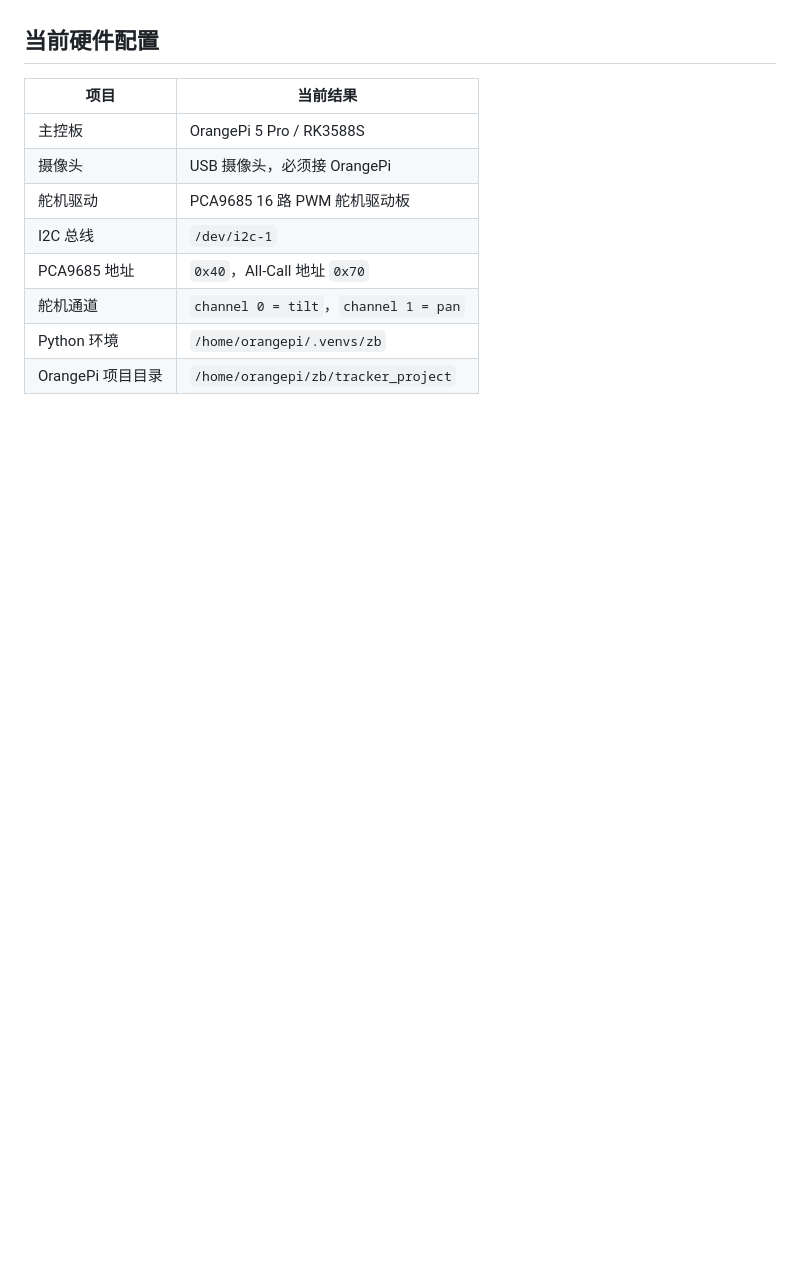
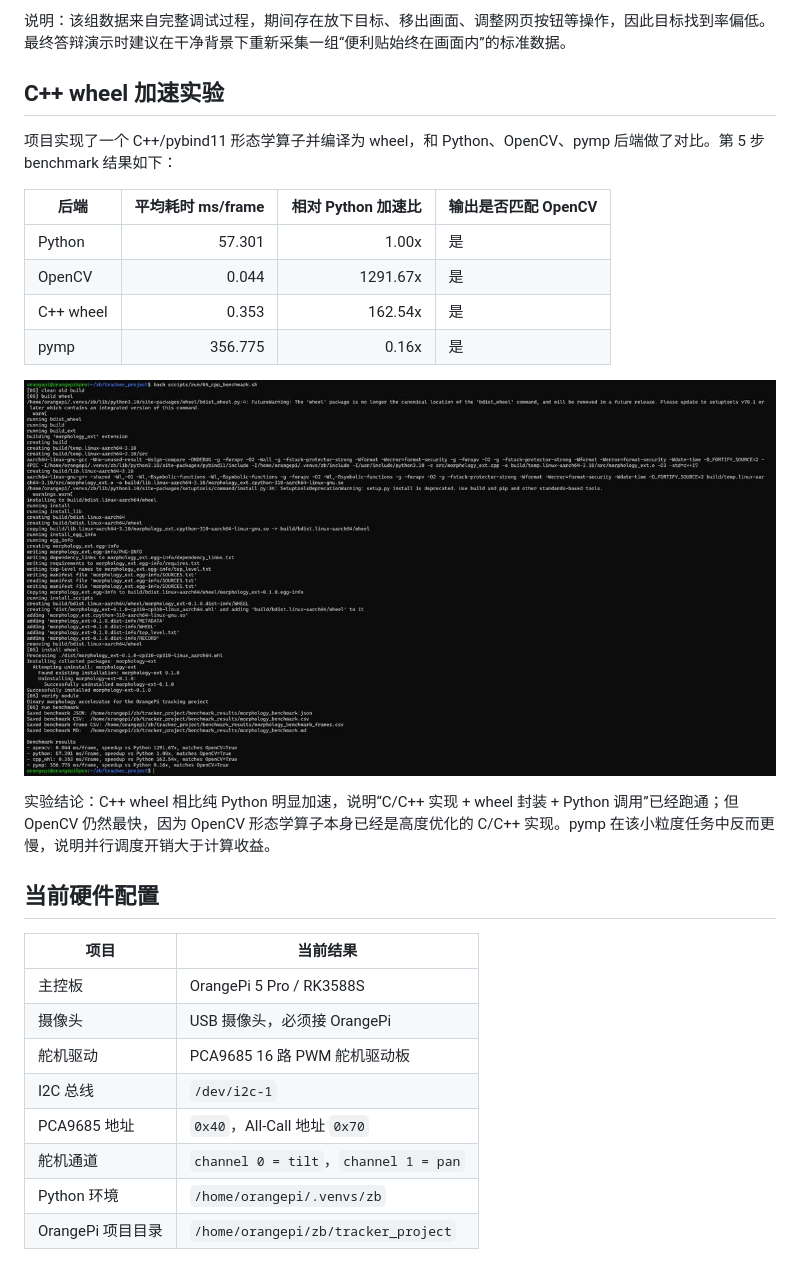
Before and after one commit to yys806/zb_tracker_project, a Markdown page: README.md, the part around the change printed below. Rendered like a GitHub page; pictures changed too: docs/assets/step05_cpp_benchmark.jpg (added); blank space fills up the shorter version.

```diff
--- a/README.md
+++ b/README.md
@@ -6,3 +40,19 @@
+说明：该组数据来自完整调试过程，期间存在放下目标、移出画面、调整网页按钮等操作，因此目标找到率偏低。最终答辩演示时建议在干净背景下重新采集一组“便利贴始终在画面内”的标准数据。
+
+## C++ wheel 加速实验
+
+项目实现了一个 C++/pybind11 形态学算子并编译为 wheel，和 Python、OpenCV、pymp 后端做了对比。第 5 步 benchmark 结果如下：
+
+| 后端 | 平均耗时 ms/frame | 相对 Python 加速比 | 输出是否匹配 OpenCV |
+| --- | ---: | ---: | --- |
+| Python | 57.301 | 1.00x | 是 |
+| OpenCV | 0.044 | 1291.67x | 是 |
+| C++ wheel | 0.353 | 162.54x | 是 |
+| pymp | 356.775 | 0.16x | 是 |
+
+![C++ wheel benchmark](docs/assets/step05_cpp_benchmark.jpg)
+
+实验结论：C++ wheel 相比纯 Python 明显加速，说明“C/C++ 实现 + wheel 封装 + Python 调用”已经跑通；但 OpenCV 仍然最快，因为 OpenCV 形态学算子本身已经是高度优化的 C/C++ 实现。pymp 在该小粒度任务中反而更慢，说明并行调度开销大于计算收益。
 
 ## 当前硬件配置
 
```
Also changed, not shown: other parts of README.md (+34 -2 lines), docs/assets/center_error_curve.jpg (added), docs/assets/fps_curve.jpg (added), docs/assets/gimbal_angle_curve.jpg (added), docs/assets/step04_web_real.jpg (added), docs/assets/wiring_real.jpg (added).
